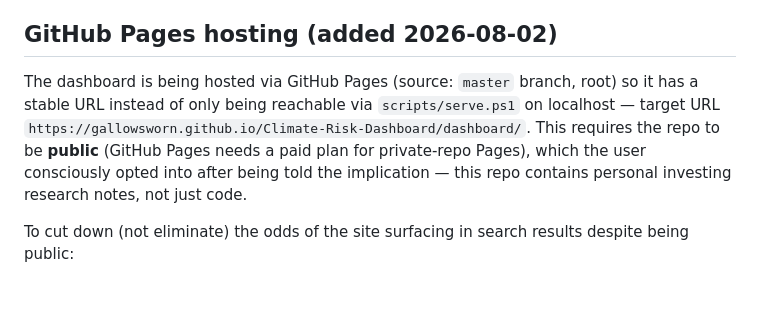
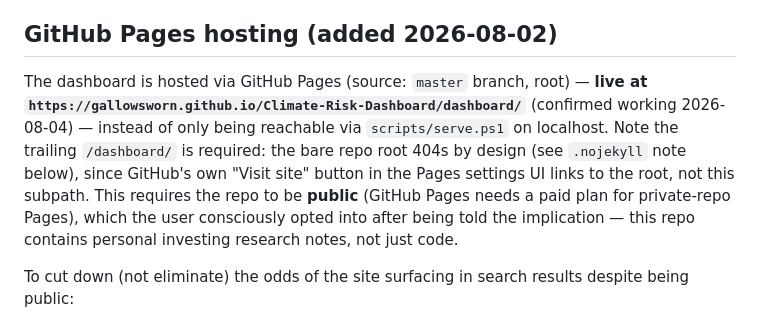
Before and after one commit to gallowsworn/Climate-Risk-Dashboard, a Markdown page: CLAUDE.md, the part around the change. GitHub-like rendering; blank space fills up the shorter version.

```diff
--- a/CLAUDE.md
+++ b/CLAUDE.md
@@ -12,7 +12,7 @@ One consequence worth knowing: this project's path-scoped memory (user preferenc
 
 ## GitHub Pages hosting (added 2026-08-02)
 
-The dashboard is being hosted via GitHub Pages (source: `master` branch, root) so it has a stable URL instead of only being reachable via `scripts/serve.ps1` on localhost — target URL `https://gallowsworn.github.io/Climate-Risk-Dashboard/dashboard/`. This requires the repo to be **public** (GitHub Pages needs a paid plan for private-repo Pages), which the user consciously opted into after being told the implication — this repo contains personal investing research notes, not just code.
+The dashboard is hosted via GitHub Pages (source: `master` branch, root) — **live at `https://gallowsworn.github.io/Climate-Risk-Dashboard/dashboard/`** (confirmed working 2026-08-04) — instead of only being reachable via `scripts/serve.ps1` on localhost. Note the trailing `/dashboard/` is required: the bare repo root 404s by design (see `.nojekyll` note below), since GitHub's own "Visit site" button in the Pages settings UI links to the root, not this subpath. This requires the repo to be **public** (GitHub Pages needs a paid plan for private-repo Pages), which the user consciously opted into after being told the implication — this repo contains personal investing research notes, not just code.
 
 To cut down (not eliminate) the odds of the site surfacing in search results despite being public:
 - **`/robots.txt`** (repo root) — `Disallow: /` for all user agents.
```
Also changed, not shown: README.md (+4 -0 lines).
